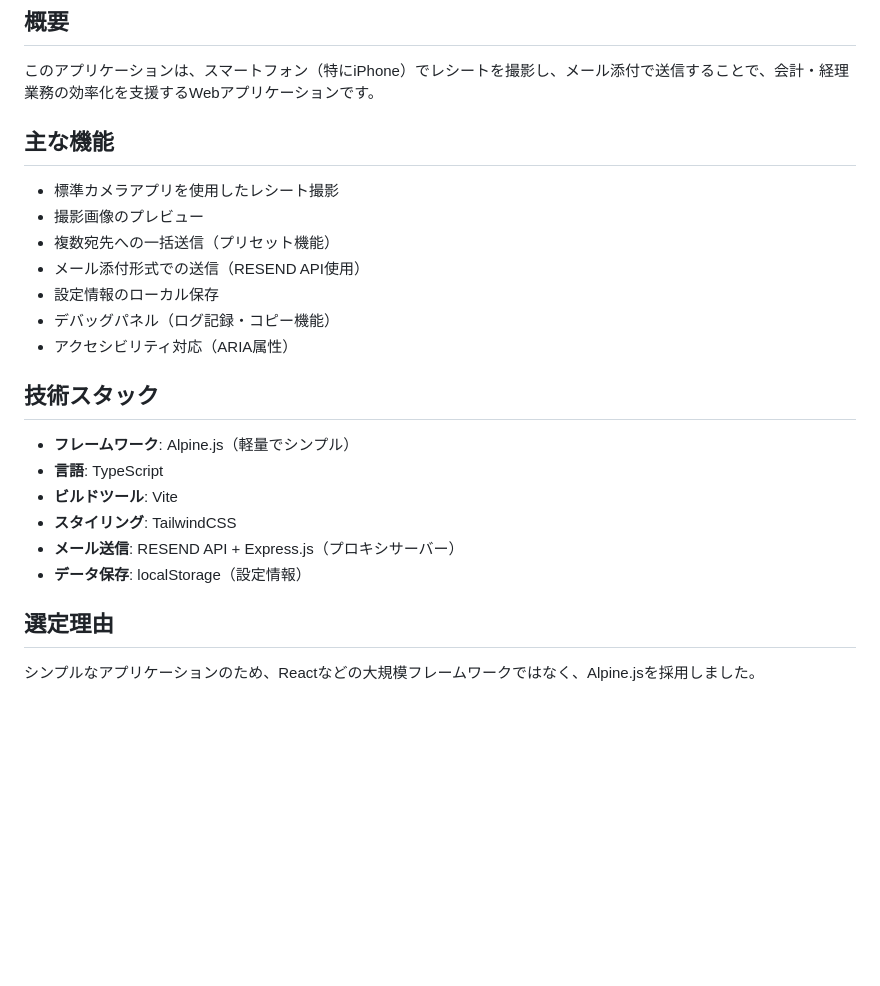
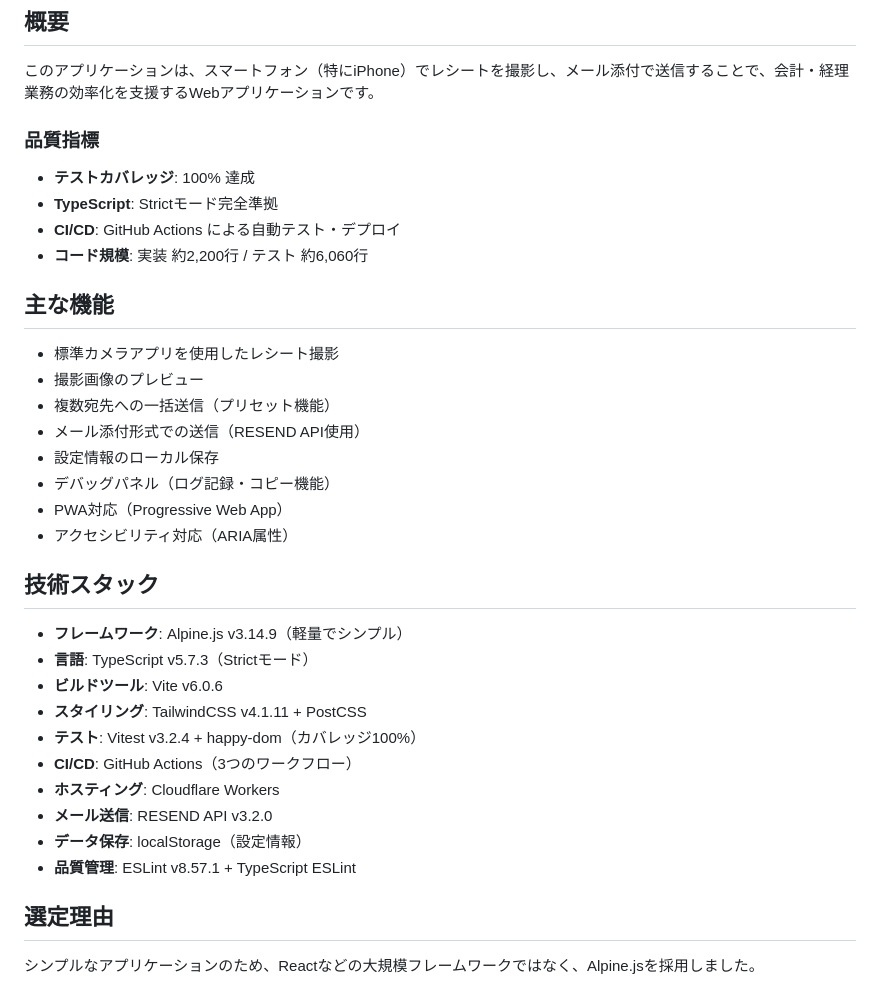
Before and after one commit to dominion525/yayoi-receipt-for-smart, a Markdown page: README.md, the part around one of its changes. Rendered like a GitHub page; blank space fills up the shorter version.

```diff
--- a/README.md
+++ b/README.md
@@ -5,6 +10,12 @@ iPhoneで動作するレシート撮影・送信Webアプリケーション
 ## 概要
 
 このアプリケーションは、スマートフォン（特にiPhone）でレシートを撮影し、メール添付で送信することで、会計・経理業務の効率化を支援するWebアプリケーションです。
+
+### 品質指標
+- **テストカバレッジ**: 100% 達成
+- **TypeScript**: Strictモード完全準拠
+- **CI/CD**: GitHub Actions による自動テスト・デプロイ
+- **コード規模**: 実装 約2,200行 / テスト 約6,060行
 
 ## 主な機能
 
@@ -14,16 +25,21 @@ iPhoneで動作するレシート撮影・送信Webアプリケーション
 - メール添付形式での送信（RESEND API使用）
 - 設定情報のローカル保存
 - デバッグパネル（ログ記録・コピー機能）
+- PWA対応（Progressive Web App）
 - アクセシビリティ対応（ARIA属性）
 
 ## 技術スタック
 
-- **フレームワーク**: Alpine.js（軽量でシンプル）
-- **言語**: TypeScript
-- **ビルドツール**: Vite
-- **スタイリング**: TailwindCSS
-- **メール送信**: RESEND API + Express.js（プロキシサーバー）
+- **フレームワーク**: Alpine.js v3.14.9（軽量でシンプル）
+- **言語**: TypeScript v5.7.3（Strictモード）
+- **ビルドツール**: Vite v6.0.6
+- **スタイリング**: TailwindCSS v4.1.11 + PostCSS
+- **テスト**: Vitest v3.2.4 + happy-dom（カバレッジ100%）
+- **CI/CD**: GitHub Actions（3つのワークフロー）
+- **ホスティング**: Cloudflare Workers
+- **メール送信**: RESEND API v3.2.0
 - **データ保存**: localStorage（設定情報）
+- **品質管理**: ESLint v8.57.1 + TypeScript ESLint
 
 ## 選定理由
 
```
Also changed, not shown: other parts of README.md (+104 -15 lines).
